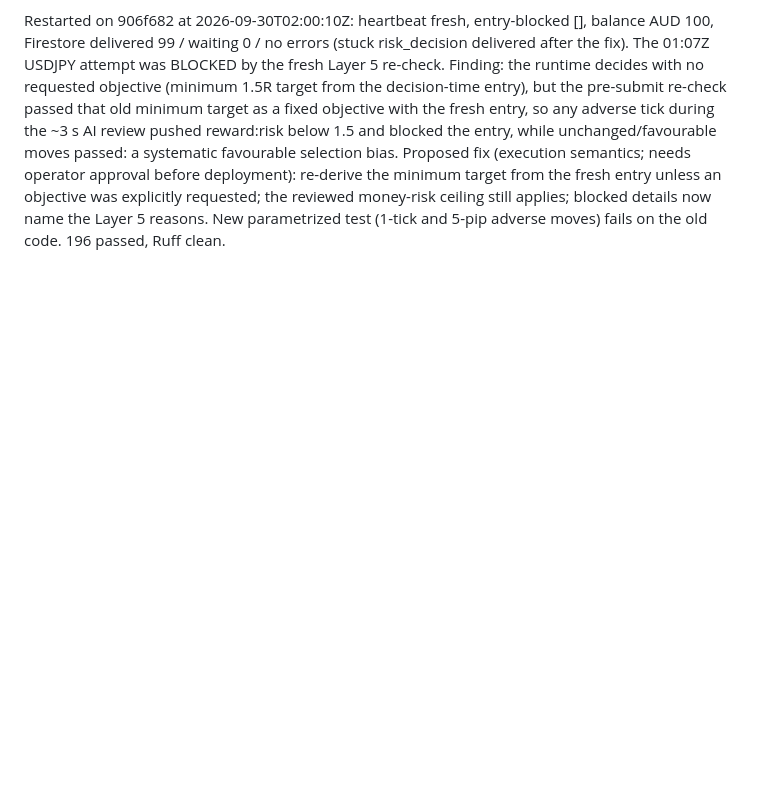
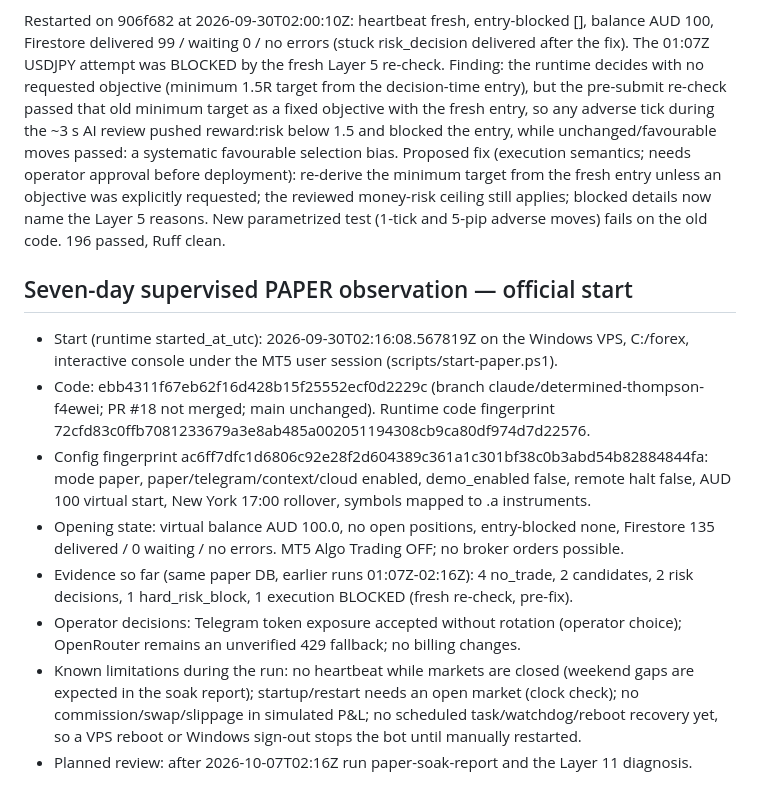
Before and after one commit to iamarasinghe96/forex, a Markdown page: BUILD_PROGRESS.md, the part around the change. GitHub-like rendering; blank space fills up the shorter version.

Commit message:
Record the start of the seven-day supervised paper observation
Co-Authored-By: Claude Opus 5.5 <noreply@anthropic.com>
Claude-Session: https://claude.ai/code/session_01BMHMR4YX1HTYYAzbX1D5Ad

```diff
--- a/BUILD_PROGRESS.md
+++ b/BUILD_PROGRESS.md
@@ -330,3 +330,25 @@ Proposed fix (execution semantics; needs operator approval before deployment): r
 minimum target from the fresh entry unless an objective was explicitly requested; the reviewed
 money-risk ceiling still applies; blocked details now name the Layer 5 reasons. New
 parametrized test (1-tick and 5-pip adverse moves) fails on the old code. 196 passed, Ruff clean.
+
+## Seven-day supervised PAPER observation — official start
+
+- Start (runtime started_at_utc): 2026-09-30T02:16:08.567819Z on the Windows VPS, C:/forex,
+  interactive console under the MT5 user session (scripts/start-paper.ps1).
+- Code: ebb4311f67eb62f16d428b15f25552ecf0d2229c (branch claude/determined-thompson-f4ewei;
+  PR #18 not merged; main unchanged). Runtime code fingerprint
+  72cfd83c0ffb7081233679a3e8ab485a002051194308cb9ca80df974d7d22576.
+- Config fingerprint ac6ff7dfc1d6806c92e28f2d604389c361a1c301bf38c0b3abd54b82884844fa:
+  mode paper, paper/telegram/context/cloud enabled, demo_enabled false, remote halt false,
+  AUD 100 virtual start, New York 17:00 rollover, symbols mapped to .a instruments.
+- Opening state: virtual balance AUD 100.0, no open positions, entry-blocked none, Firestore
+  135 delivered / 0 waiting / no errors. MT5 Algo Trading OFF; no broker orders possible.
+- Evidence so far (same paper DB, earlier runs 01:07Z-02:16Z): 4 no_trade, 2 candidates,
+  2 risk decisions, 1 hard_risk_block, 1 execution BLOCKED (fresh re-check, pre-fix).
+- Operator decisions: Telegram token exposure accepted without rotation (operator choice);
+  OpenRouter remains an unverified 429 fallback; no billing changes.
+- Known limitations during the run: no heartbeat while markets are closed (weekend gaps are
+  expected in the soak report); startup/restart needs an open market (clock check); no
+  commission/swap/slippage in simulated P&L; no scheduled task/watchdog/reboot recovery yet,
+  so a VPS reboot or Windows sign-out stops the bot until manually restarted.
+- Planned review: after 2026-10-07T02:16Z run paper-soak-report and the Layer 11 diagnosis.
```
